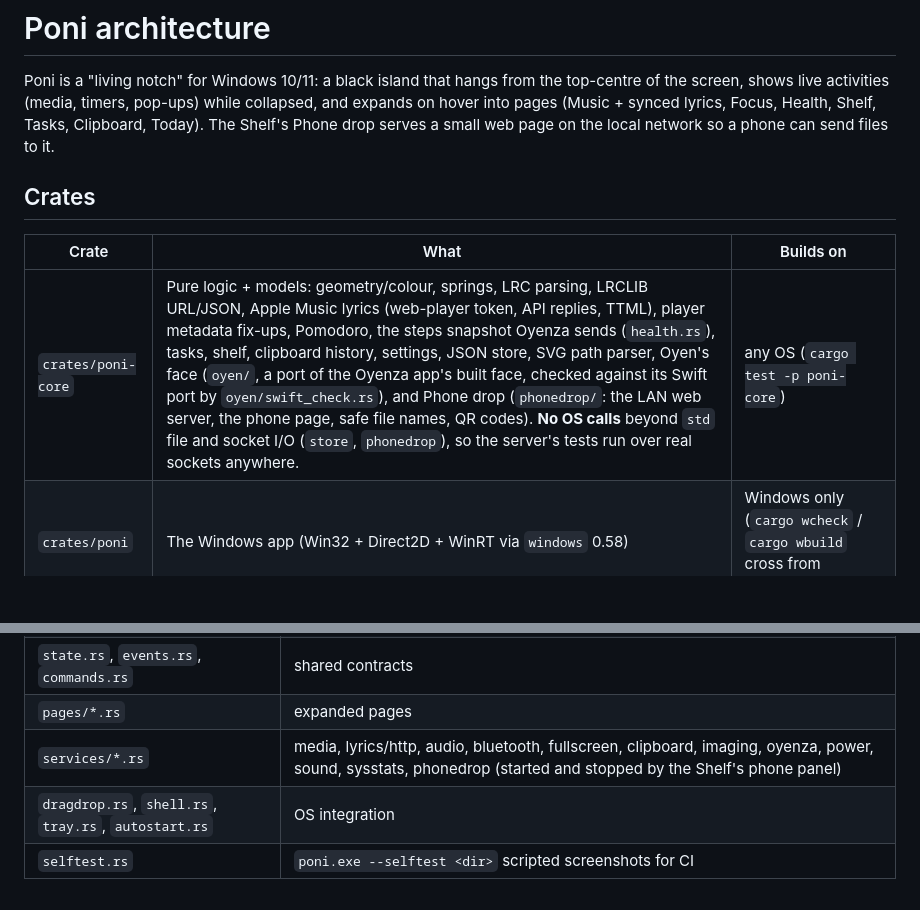
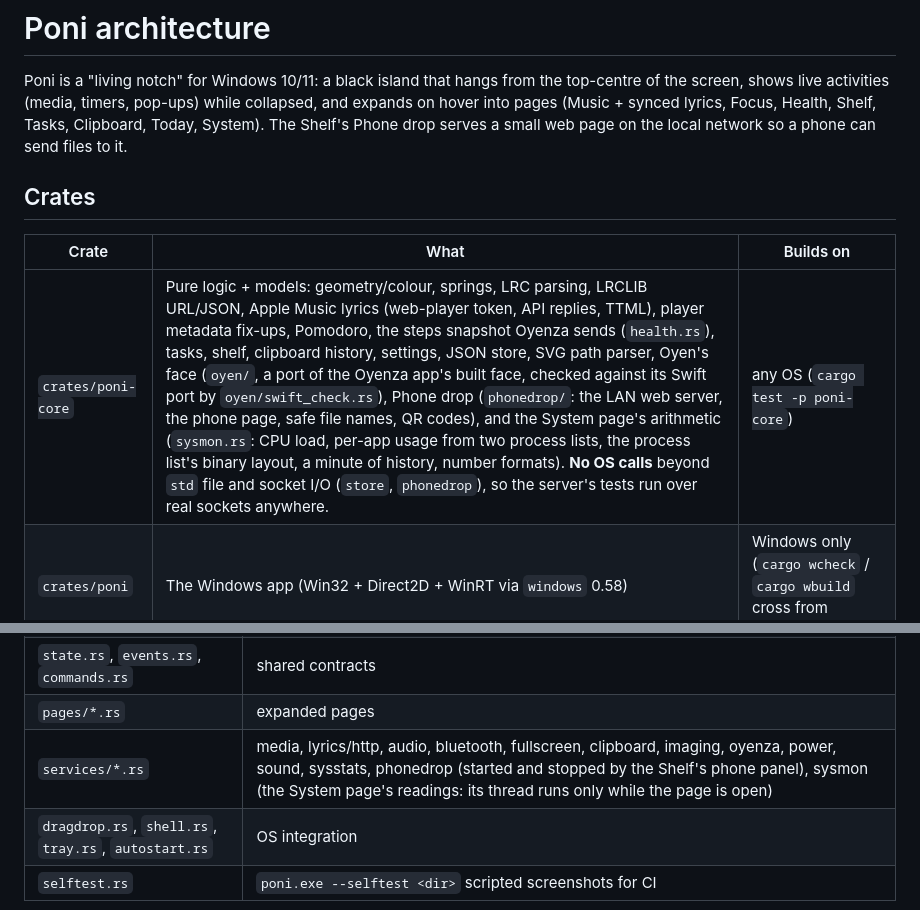
Before and after one commit to Eliaquim-Miguel/oyenza-studio, a Markdown page: ARCHITECTURE.md, 2 parts joined by grey strips. Drawn GitHub-style; blank space fills up the shorter version.

```diff
--- a/ARCHITECTURE.md
+++ b/ARCHITECTURE.md
@@ -3,14 +3,14 @@
 Poni is a "living notch" for Windows 10/11: a black island that hangs from the
 top-centre of the screen, shows live activities (media, timers, pop-ups) while
 collapsed, and expands on hover into pages (Music + synced lyrics, Focus,
-Health, Shelf, Tasks, Clipboard, Today). The Shelf's Phone drop serves a
+Health, Shelf, Tasks, Clipboard, Today, System). The Shelf's Phone drop serves a
 small web page on the local network so a phone can send files to it.
 
 ## Crates
 
 | Crate | What | Builds on |
 |---|---|---|
-| `crates/poni-core` | Pure logic + models: geometry/colour, springs, LRC parsing, LRCLIB URL/JSON, Apple Music lyrics (web-player token, API replies, TTML), player metadata fix-ups, Pomodoro, the steps snapshot Oyenza sends (`health.rs`), tasks, shelf, clipboard history, settings, JSON store, SVG path parser, Oyen's face (`oyen/`, a port of the Oyenza app's built face, checked against its Swift port by `oyen/swift_check.rs`), and Phone drop (`phonedrop/`: the LAN web server, the phone page, safe file names, QR codes). **No OS calls** beyond `std` file and socket I/O (`store`, `phonedrop`), so the server's tests run over real sockets anywhere. | any OS (`cargo test -p poni-core`) |
+| `crates/poni-core` | Pure logic + models: geometry/colour, springs, LRC parsing, LRCLIB URL/JSON, Apple Music lyrics (web-player token, API replies, TTML), player metadata fix-ups, Pomodoro, the steps snapshot Oyenza sends (`health.rs`), tasks, shelf, clipboard history, settings, JSON store, SVG path parser, Oyen's face (`oyen/`, a port of the Oyenza app's built face, checked against its Swift port by `oyen/swift_check.rs`), Phone drop (`phonedrop/`: the LAN web server, the phone page, safe file names, QR codes), and the System page's arithmetic (`sysmon.rs`: CPU load, per-app usage from two process lists, the process list's binary layout, a minute of history, number formats). **No OS calls** beyond `std` file and socket I/O (`store`, `phonedrop`), so the server's tests run over real sockets anywhere. | any OS (`cargo test -p poni-core`) |
 | `crates/poni` | The Windows app (Win32 + Direct2D + WinRT via `windows` 0.58) | Windows only (`cargo wcheck` / `cargo wbuild` cross from macOS/Linux) |
 
 ## Threads and data flow
@@ -131,7 +131,7 @@ pub fn draw(ui: &mut Ui, st: &mut AppState, area: Rect);  // draw + handle input
 | `gfx.rs`, `icons.rs`, `ui.rs`, `island.rs`, `window.rs` | rendering/UI foundation |
 | `state.rs`, `events.rs`, `commands.rs` | shared contracts |
 | `pages/*.rs` | expanded pages |
-| `services/*.rs` | media, lyrics/http, audio, bluetooth, fullscreen, clipboard, imaging, oyenza, power, sound, sysstats, phonedrop (started and stopped by the Shelf's phone panel) |
+| `services/*.rs` | media, lyrics/http, audio, bluetooth, fullscreen, clipboard, imaging, oyenza, power, sound, sysstats, phonedrop (started and stopped by the Shelf's phone panel), sysmon (the System page's readings: its thread runs only while the page is open) |
 | `dragdrop.rs`, `shell.rs`, `tray.rs`, `autostart.rs` | OS integration |
 | `selftest.rs` | `poni.exe --selftest <dir>` scripted screenshots for CI |
 
```
Also changed, not shown: README.md (+3 -1 lines), docs/screenshots/page-system-network.png (added), docs/screenshots/page-system.png (added), 16 other files.
